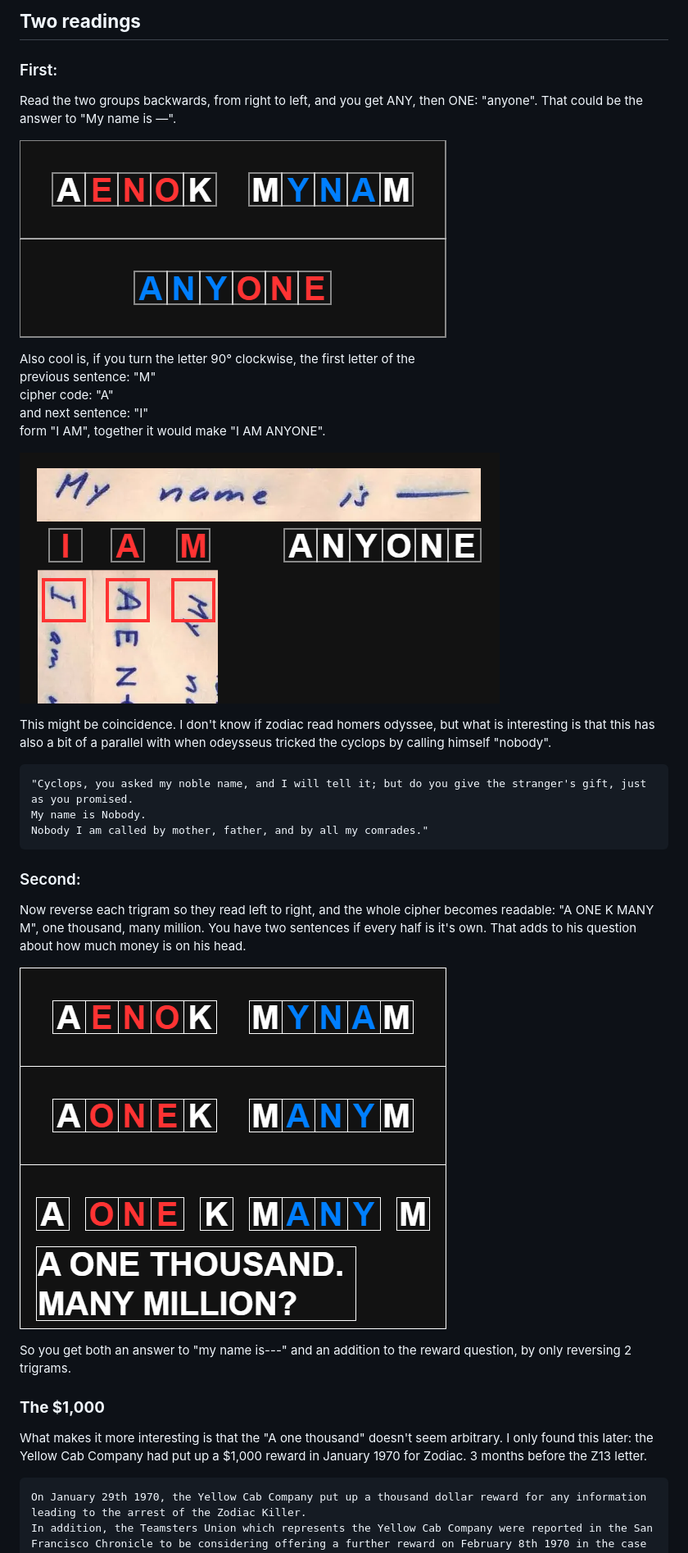
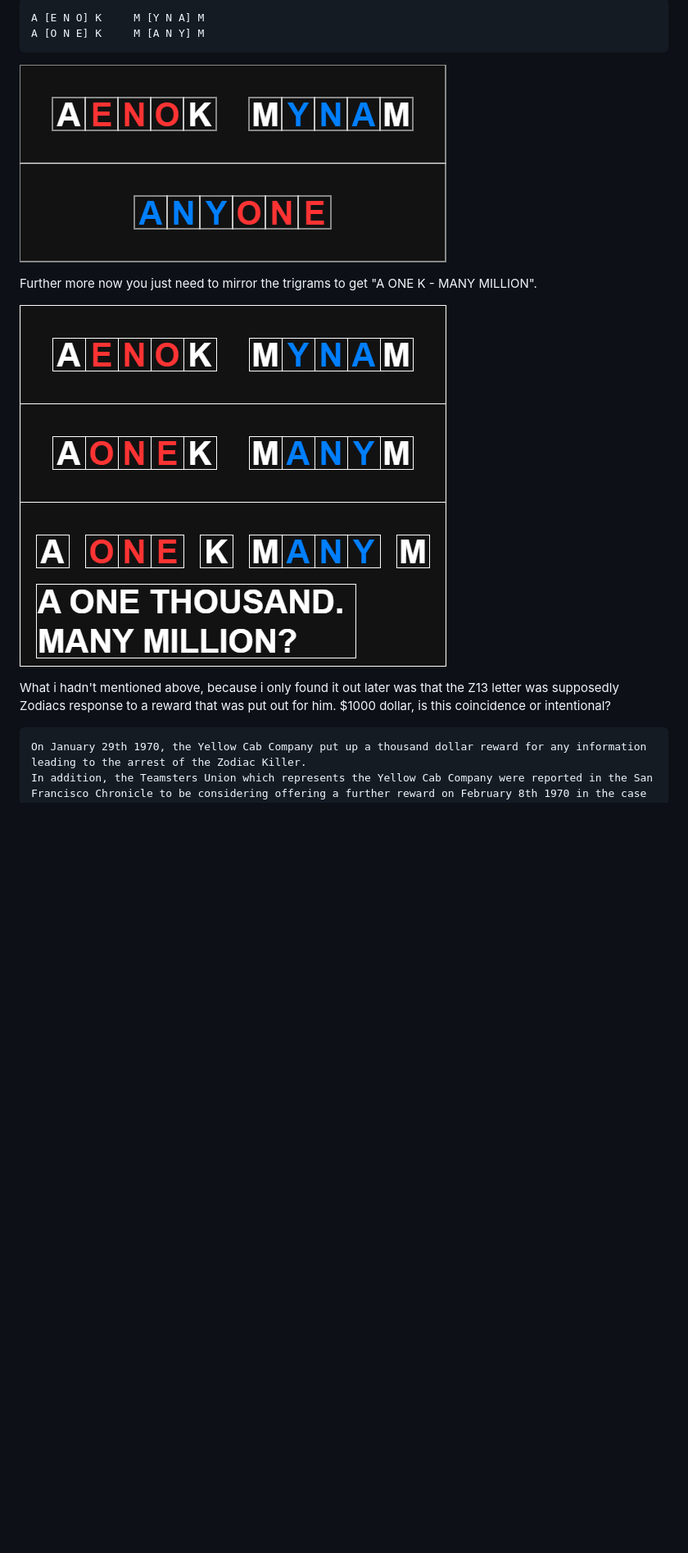
Before and after one commit to Nightlightsea/Z13_name, a Markdown page: readme.md, the part around one of its changes. Shown at 82% size. Drawn GitHub-style; blank space fills up the shorter version.

````diff
--- a/readme.md
+++ b/readme.md
@@ -98,39 +96,16 @@ Each half has an N in the middle, and every N is the middle of a three-letter gr
-## **Two readings**
-
-### First:
-Read the two groups backwards, from right to left, and you get ANY, then ONE: "anyone".
-That could be the answer to "My name is —".
-
-![img6](media/Z13_anyone.png)
-
-Also cool is, if you turn the letter 90° clockwise, the first letter of the \
-previous sentence: "M" \
-cipher code:      "A" \
-and next sentence: "I"  \
-form "I AM", together it would make "I AM ANYONE".
-
-![imgIAM](media/IAM-ANYONE.png)
-
-This might be coincidence.
-I don't know if zodiac read homers odyssee, but what is interesting is that this has also a bit of a parallel with when odeysseus tricked the cyclops by calling himself "nobody".
-```QUOTE
-"Cyclops, you asked my noble name, and I will tell it; but do you give the stranger's gift, just as you promised.
-My name is Nobody.
-Nobody I am called by mother, father, and by all my comrades."
+```text
+A [E N O] K     M [Y N A] M
+A [O N E] K     M [A N Y] M
 ```
 
-### Second:
-Now reverse each trigram so they read left to right, and the whole cipher becomes readable: "A ONE K MANY M", one thousand, many million. You have two sentences if every half is it's own. That adds to his question about how much money is on his head.
+![anyone](media/visual_aid/Z13_anyone.png)
 
-![img7](media/Z13_KM.png)
+Further more now you just need to mirror the trigrams to get "A ONE K - MANY MILLION".
 
-So you get both an answer to "my name is---" and an addition to the reward question, by only reversing 2 trigrams.
+![1KmM](media/visual_aid/Z13_KM.png)
 
-### **The $1,000**
-
-What makes it more interesting is that the "A one thousand" doesn't seem arbitrary.
-I only found this later: the Yellow Cab Company had put up a $1,000 reward in January 1970 for Zodiac.
-3 months before the Z13 letter.
+What i hadn't mentioned above, because i only found it out later was that the Z13 letter was supposedly Zodiacs response to a reward that was put out for him.
+$1000 dollar, is this coincidence or intentional?
 
 ```QUOTE
 On January 29th 1970, the Yellow Cab Company put up a thousand dollar reward for any information leading to the arrest of the Zodiac Killer.
````
Also changed, not shown: other parts of readme.md (+30 -30 lines), media/Z13_Symmetry.png, media/visual_aid/8fillter.png (renamed from media/8fillter.png), media/visual_aid/Z13_KM.png (renamed from media/Z13_KM.png), media/visual_aid/Z13_anyone.png (renamed from media/Z13_anyone.png), 3 other files.
